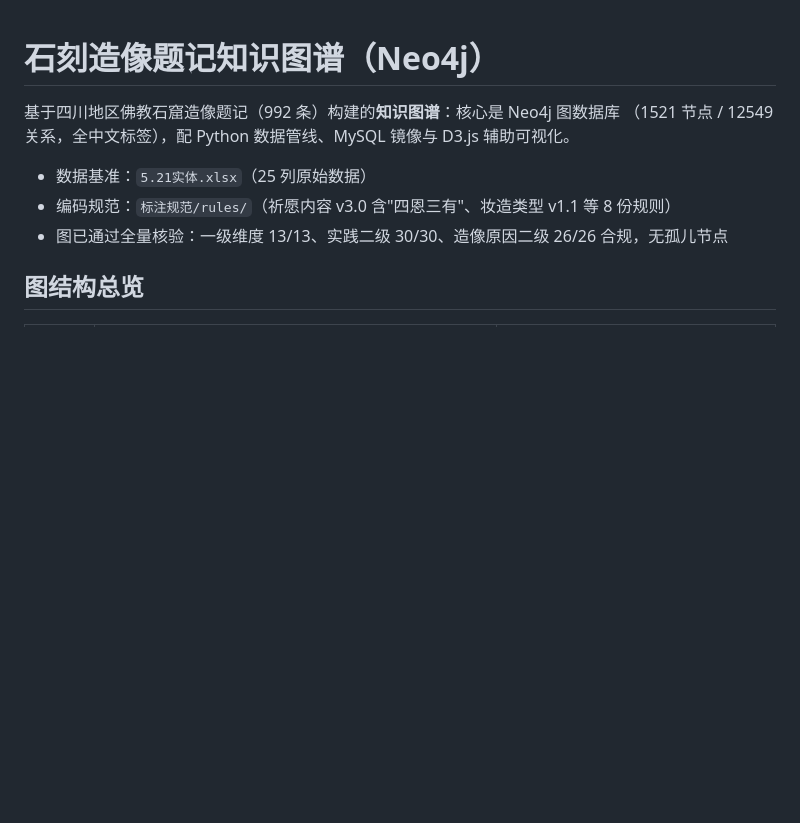
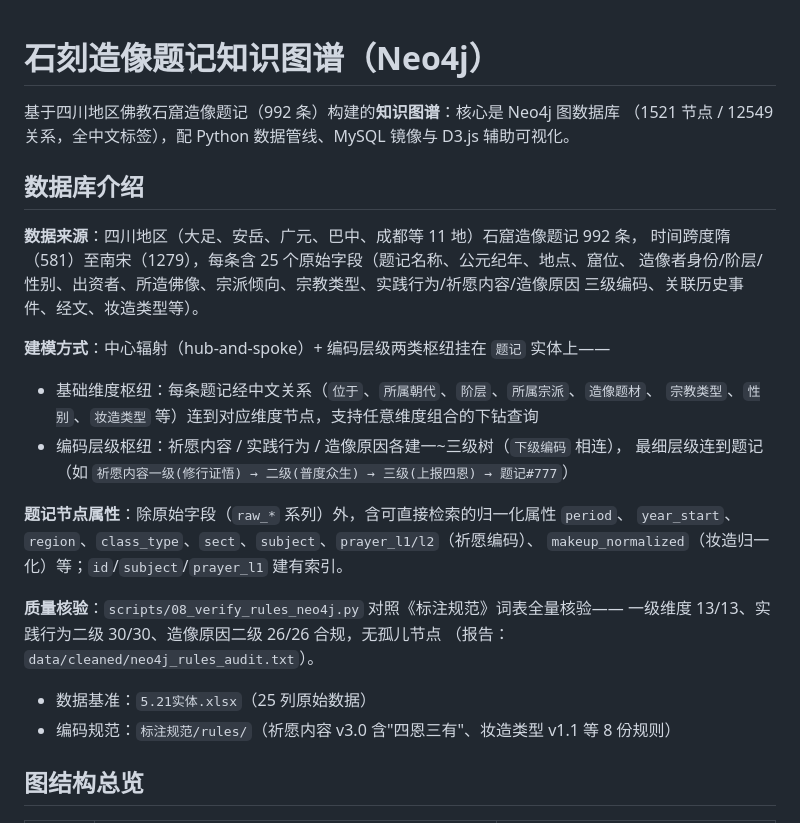
Before and after one commit to Libidooo/stone-inscriptions-kg, a Markdown page: README.md, the part around one of its changes. Rendered like a GitHub page; blank space fills up the shorter version.

```diff
--- a/README.md
+++ b/README.md
@@ -3,9 +3,30 @@
 基于四川地区佛教石窟造像题记（992 条）构建的**知识图谱**：核心是 Neo4j 图数据库
 （1521 节点 / 12549 关系，全中文标签），配 Python 数据管线、MySQL 镜像与 D3.js 辅助可视化。
 
+## 数据库介绍
+
+**数据来源**：四川地区（大足、安岳、广元、巴中、成都等 11 地）石窟造像题记 992 条，
+时间跨度隋（581）至南宋（1279），每条含 25 个原始字段（题记名称、公元纪年、地点、窟位、
+造像者身份/阶层/性别、出资者、所造佛像、宗派倾向、宗教类型、实践行为/祈愿内容/造像原因
+三级编码、关联历史事件、经文、妆造类型等）。
+
+**建模方式**：中心辐射（hub-and-spoke）+ 编码层级两类枢纽挂在 `题记` 实体上——
+
+- 基础维度枢纽：每条题记经中文关系（`位于`、`所属朝代`、`阶层`、`所属宗派`、`造像题材`、
+  `宗教类型`、`性别`、`妆造类型` 等）连到对应维度节点，支持任意维度组合的下钻查询
+- 编码层级枢纽：祈愿内容 / 实践行为 / 造像原因各建一~三级树（`下级编码` 相连），
+  最细层级连到题记（如 `祈愿内容一级(修行证悟) → 二级(普度众生) → 三级(上报四恩) → 题记#777`）
+
+**题记节点属性**：除原始字段（`raw_*` 系列）外，含可直接检索的归一化属性 `period`、
+`year_start`、`region`、`class_type`、`sect`、`subject`、`prayer_l1/l2`（祈愿编码）、
+`makeup_normalized`（妆造归一化）等；`id`/`subject`/`prayer_l1` 建有索引。
+
+**质量核验**：`scripts/08_verify_rules_neo4j.py` 对照《标注规范》词表全量核验——
+一级维度 13/13、实践行为二级 30/30、造像原因二级 26/26 合规，无孤儿节点
+（报告：`data/cleaned/neo4j_rules_audit.txt`）。
+
 - 数据基准：`5.21实体.xlsx`（25 列原始数据）
 - 编码规范：`标注规范/rules/`（祈愿内容 v3.0 含"四恩三有"、妆造类型 v1.1 等 8 份规则）
-- 图已通过全量核验：一级维度 13/13、实践二级 30/30、造像原因二级 26/26 合规，无孤儿节点
 
 ## 图结构总览
 
```
Also changed, not shown: other parts of README.md (+57 -9 lines).
